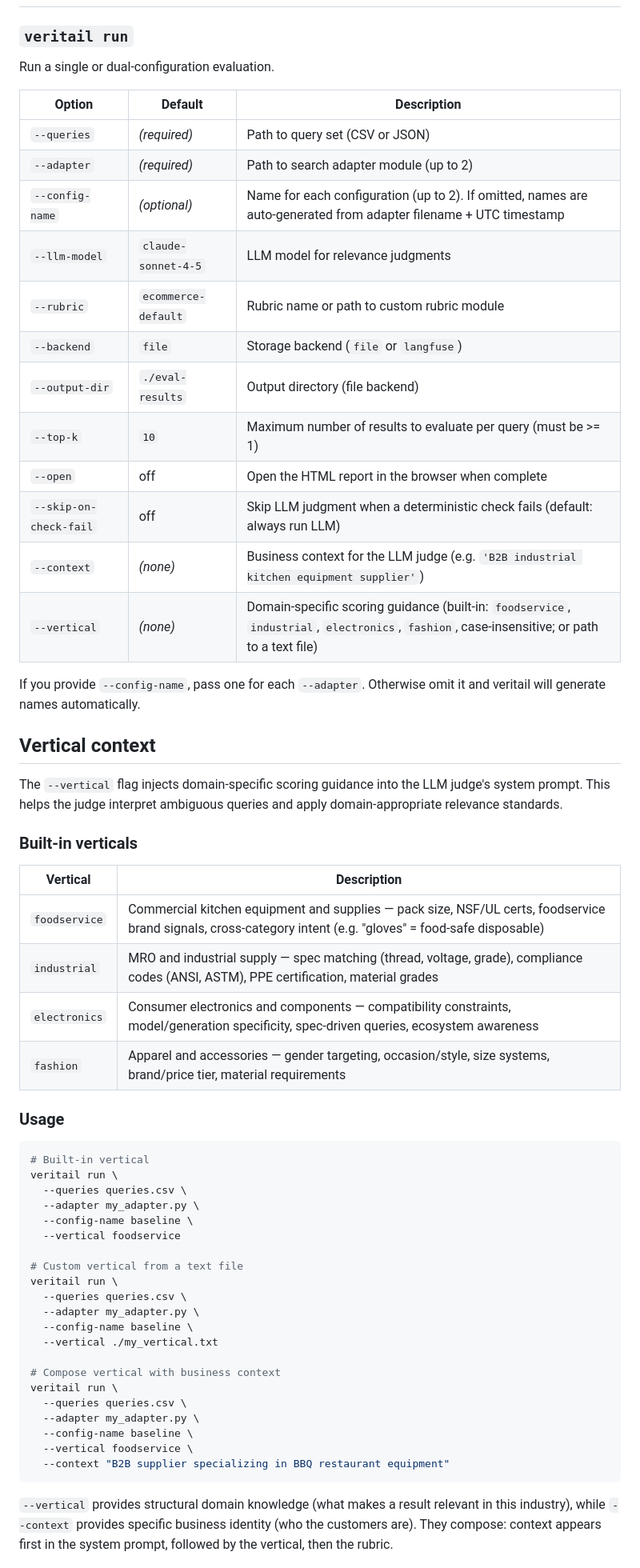
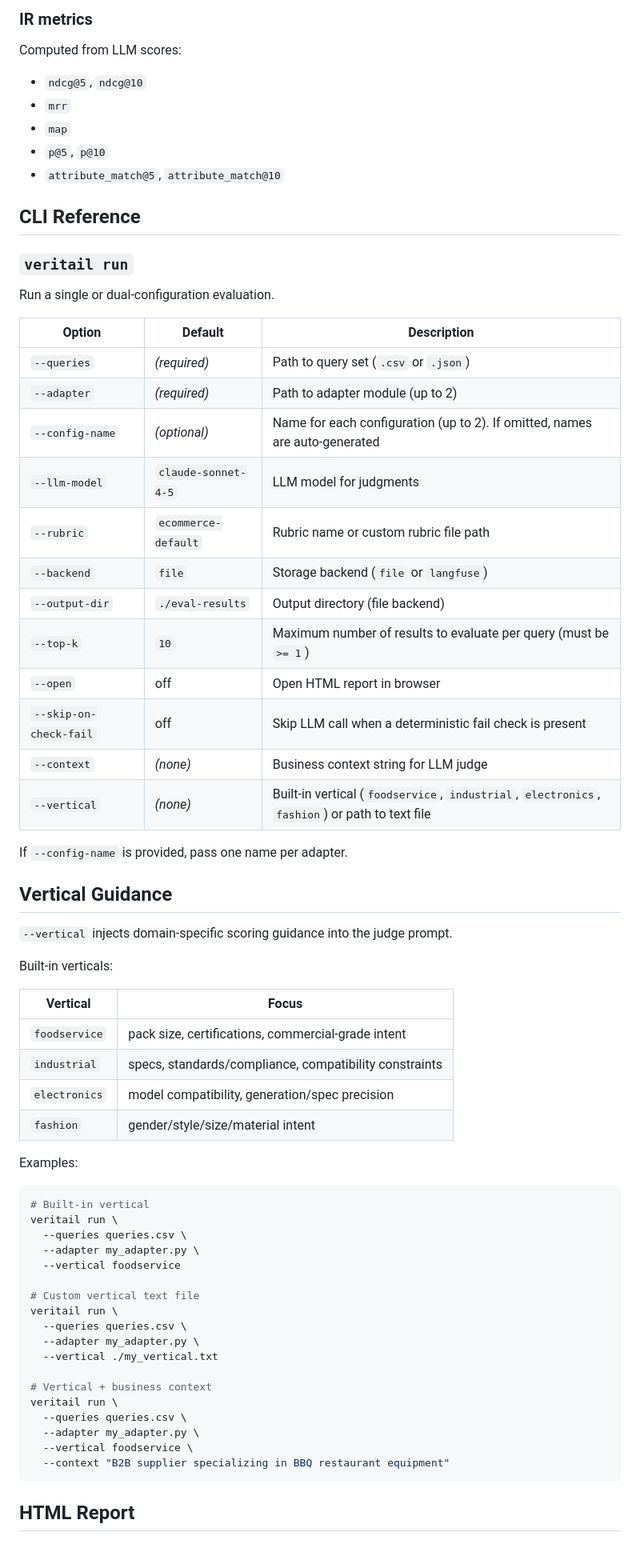
Before and after one commit to asarnaout/veritail, a Markdown page: README.md, the part around one of its changes. Shown at 80% size. GitHub-like rendering.

Commit message:
Rewrite README for stronger first impression and flow

````diff
--- a/README.md
+++ b/README.md
@@ -97,3 +137,13 @@ The comparison report shows metric deltas, result overlap (Jaccard index), rank
+### IR metrics
+
+Computed from LLM scores:
+- `ndcg@5`, `ndcg@10`
+- `mrr`
+- `map`
+- `p@5`, `p@10`
+- `attribute_match@5`, `attribute_match@10`
+
+## CLI Reference
 
 ### `veritail run`
 
@@ -101,59 +151,56 @@ Run a single or dual-configuration evaluation.
 
 | Option | Default | Description |
 |---|---|---|
-| `--queries` | *(required)* | Path to query set (CSV or JSON) |
-| `--adapter` | *(required)* | Path to search adapter module (up to 2) |
-| `--config-name` | *(optional)* | Name for each configuration (up to 2). If omitted, names are auto-generated from adapter filename + UTC timestamp |
-| `--llm-model` | `claude-sonnet-4-5` | LLM model for relevance judgments |
-| `--rubric` | `ecommerce-default` | Rubric name or path to custom rubric module |
+| `--queries` | *(required)* | Path to query set (`.csv` or `.json`) |
+| `--adapter` | *(required)* | Path to adapter module (up to 2) |
+| `--config-name` | *(optional)* | Name for each configuration (up to 2). If omitted, names are auto-generated |
+| `--llm-model` | `claude-sonnet-4-5` | LLM model for judgments |
+| `--rubric` | `ecommerce-default` | Rubric name or custom rubric file path |
 | `--backend` | `file` | Storage backend (`file` or `langfuse`) |
 | `--output-dir` | `./eval-results` | Output directory (file backend) |
-| `--top-k` | `10` | Maximum number of results to evaluate per query (must be >= 1) |
-| `--open` | off | Open the HTML report in the browser when complete |
-| `--skip-on-check-fail` | off | Skip LLM judgment when a deterministic check fails (default: always run LLM) |
-| `--context` | *(none)* | Business context for the LLM judge (e.g. `'B2B industrial kitchen equipment supplier'`) |
-| `--vertical` | *(none)* | Domain-specific scoring guidance (built-in: `foodservice`, `industrial`, `electronics`, `fashion`, case-insensitive; or path to a text file) |
+| `--top-k` | `10` | Maximum number of results to evaluate per query (must be `>= 1`) |
+| `--open` | off | Open HTML report in browser |
+| `--skip-on-check-fail` | off | Skip LLM call when a deterministic fail check is present |
+| `--context` | *(none)* | Business context string for LLM judge |
+| `--vertical` | *(none)* | Built-in vertical (`foodservice`, `industrial`, `electronics`, `fashion`) or path to text file |
 
-If you provide `--config-name`, pass one for each `--adapter`. Otherwise omit it and veritail will generate names automatically.
+If `--config-name` is provided, pass one name per adapter.
 
-## Vertical context
+## Vertical Guidance
 
-The `--vertical` flag injects domain-specific scoring guidance into the LLM judge's system prompt. This helps the judge interpret ambiguous queries and apply domain-appropriate relevance standards.
+`--vertical` injects domain-specific scoring guidance into the judge prompt.
 
-### Built-in verticals
+Built-in verticals:
 
-| Vertical | Description |
+| Vertical | Focus |
 |---|---|
-| `foodservice` | Commercial kitchen equipment and supplies — pack size, NSF/UL certs, foodservice brand signals, cross-category intent (e.g. "gloves" = food-safe disposable) |
-| `industrial` | MRO and industrial supply — spec matching (thread, voltage, grade), compliance codes (ANSI, ASTM), PPE certification, material grades |
-| `electronics` | Consumer electronics and components — compatibility constraints, model/generation specificity, spec-driven queries, ecosystem awareness |
-| `fashion` | Apparel and accessories — gender targeting, occasion/style, size systems, brand/price tier, material requirements |
+| `foodservice` | pack size, certifications, commercial-grade intent |
+| `industrial` | specs, standards/compliance, compatibility constraints |
+| `electronics` | model compatibility, generation/spec precision |
+| `fashion` | gender/style/size/material intent |
 
-### Usage
+Examples:
 
 ```bash
 # Built-in vertical
 veritail run \
   --queries queries.csv \
   --adapter my_adapter.py \
-  --config-name baseline \
   --vertical foodservice
 
-# Custom vertical from a text file
+# Custom vertical text file
 veritail run \
   --queries queries.csv \
   --adapter my_adapter.py \
-  --config-name baseline \
   --vertical ./my_vertical.txt
 
-# Compose vertical with business context
+# Vertical + business context
 veritail run \
   --queries queries.csv \
   --adapter my_adapter.py \
-  --config-name baseline \
   --vertical foodservice \
   --context "B2B supplier specializing in BBQ restaurant equipment"
 ```
 
-`--vertical` provides structural domain knowledge (what makes a result relevant in this industry), while `--context` provides specific business identity (who the customers are). They compose: context appears first in the system prompt, followed by the vertical, then the rubric.
+## HTML Report
 
````
Also changed, not shown: other parts of README.md (+88 -102 lines).
